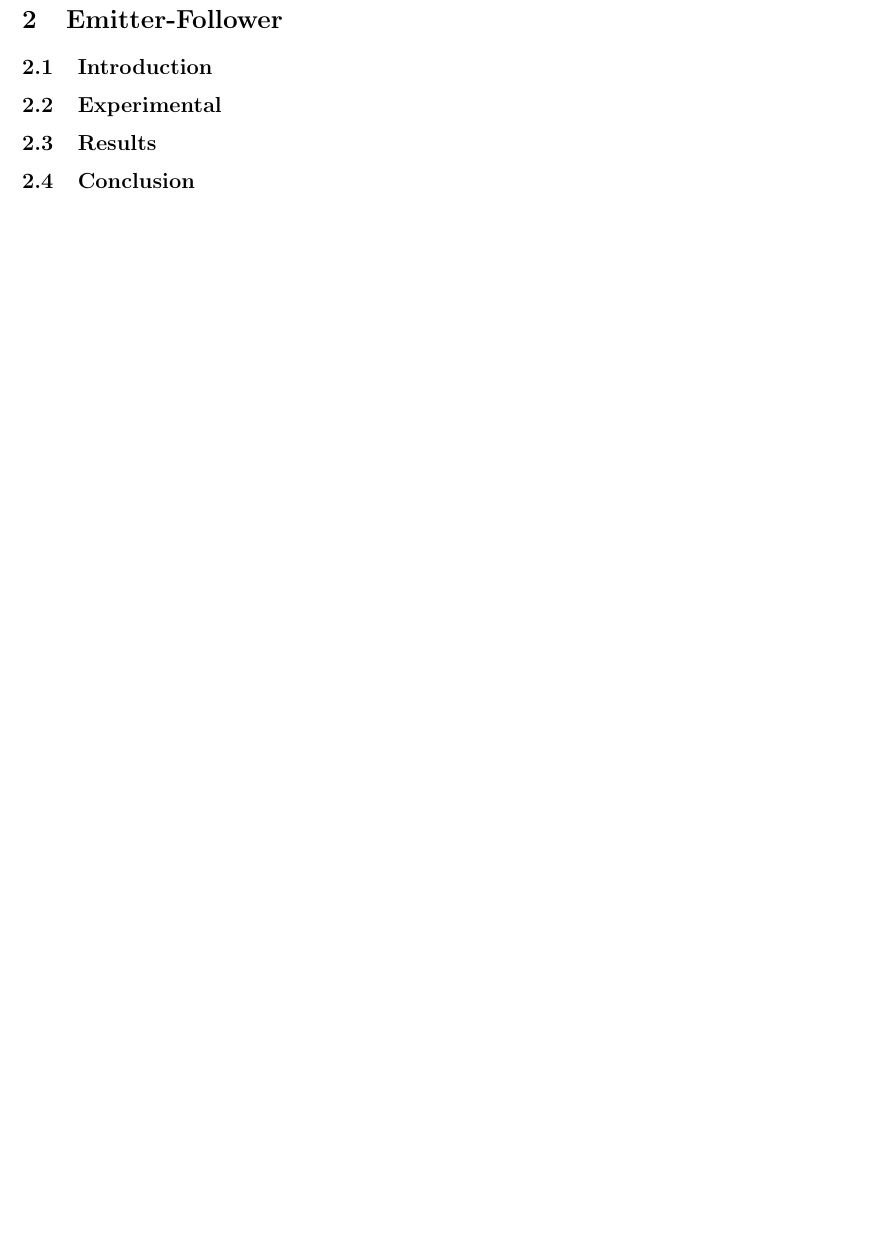
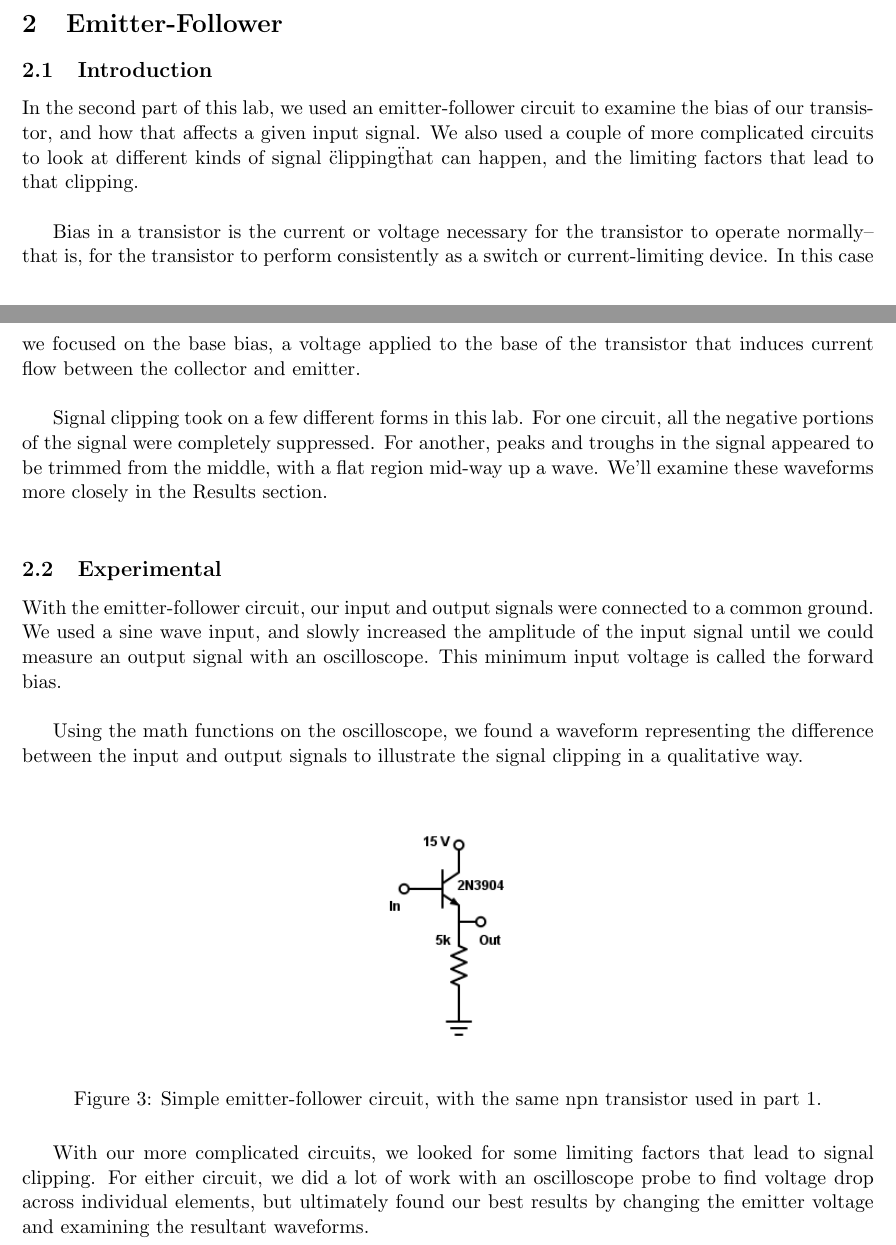
Before and after one commit to colbertz2/ph411, a LaTeX document (Lab5/Colbertz_Lab5.tex): part of page 4 of 4 before the commit and two parts of pages 3 and 4 of 8 after it, the two joined at a grey line, cut so that both start at the same text, the shorter picture padded with empty space. The pictures show the PDF file Lab5/Colbertz_Lab5.pdf that the author committed with the source.

Commit message:
Finished Texing part 2

```diff
--- a/Lab5/Colbertz_Lab5.tex
+++ b/Lab5/Colbertz_Lab5.tex
@@ -92,4 +92,26 @@ In this case, if I wanted to characterize this transistor for a larger project,
 \section{Emitter-Follower}
 \subsection{Introduction}
 
+In the second part of this lab, we used an emitter-follower circuit to examine the bias of our transistor, and how that affects a given input signal. We also used a couple of more complicated circuits to look at different kinds of signal \"clipping\" that can happen, and the limiting factors that lead to that clipping.\\
+
+Bias in a transistor is the current or voltage necessary for the transistor to operate normally--that is, for the transistor to perform consistently as a switch or current-limiting device. In this case we focused on the base bias, a voltage applied to the base of the transistor that induces current flow between the collector and emitter.\\
+
+Signal clipping took on a few different forms in this lab. For one circuit, all the negative portions of the signal were completely suppressed. For another, peaks and troughs in the signal appeared to be trimmed from the middle, with a flat region mid-way up a wave. We'll examine these waveforms more closely in the Results section.\\
+
 \subsection{Experimental}
+
+With the emitter-follower circuit, our input and output signals were connected to a common ground. We used a sine wave input, and slowly increased the amplitude of the input signal until we could measure an output signal with an oscilloscope. This minimum input voltage is called the forward bias.\\
+
+Using the math functions on the oscilloscope, we found a waveform representing the difference between the input and output signals to illustrate the signal clipping in a qualitative way.\\
+
+\begin{figure}[H]
+    \centering
+    \includegraphics[scale=0.6]{Diagrams/c-2.png}
+    \caption{Simple emitter-follower circuit, with the same npn transistor used in part 1.}
+    \label{circuit:2}
+\end{figure}
+
+With our more complicated circuits, we looked for some limiting factors that lead to signal clipping. For either circuit, we did a lot of work with an oscilloscope probe to find voltage drop across individual elements, but ultimately found our best results by changing the emitter voltage and examining the resultant waveforms.\\
+
+\begin{figure}[H]
+    \centering
@@ -98,0 +141,17 @@ In this case, if I wanted to characterize this transistor for a larger project,
+\begin{figure}[H]
+    \centering
+    \includegraphics[scale=0.4]{Plots/fig2a.png}
+    \caption{The difference between the output and input signals for the simple emitter-follower circuit. This waveform was taken from the math (difference) function of our oscilloscope.}
+    \label{fig:2a}
+\end{figure}
+
+Using circuit \ref{circuit:2bL} our output signal looked exactly like the input signal, shifted down about $600\ mV$ (voltage offset). With a scope probe we found that the output signal was offset like this after crossing the $5\ k \Omega$ resistor on the transistor base. We also found that by changing the $-15\ V$ near the transistor emitter to ground, the output signal was clipped similar to circuit \ref{circuit:2}.\\
+
+Circuit \ref{circuit:2bR} had an interesting effect on the input signal. Peaks and troughs of the wave were clipped to about $700\ mV$, but clipped from the middle of the wave (about zero volts) instead of from the maxima.\\
+
+\begin{figure}[H]
+    \centering
+    \includegraphics[scale=0.4]{Plots/fig2b.png}
+    \caption{The final circuit for part 2 showed some interesting effects--the combination of clipping by the npn and pnp transistors, respectively.}
+    \label{fig:2b}
+\end{figure}
```
Also changed, not shown: Lab5/Colbertz_Lab5.pdf, Lab5/Colbertz_Lab5.tex (27 more changed lines).
